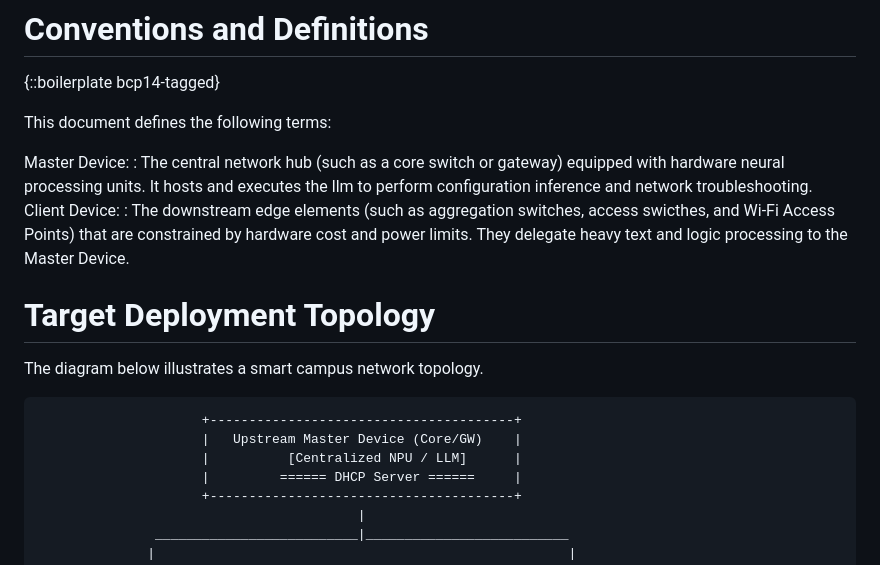
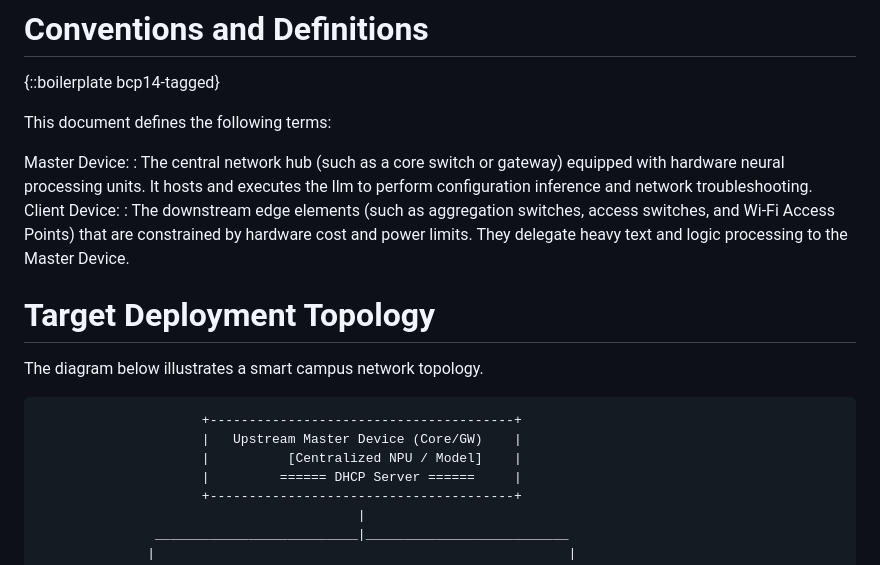
Before and after one commit to Yuanyuan4666/draft-yang-dhcp-extension, a Markdown page: draft-yang-dhcp-extension.md, the part around the change. GitHub-like rendering.

```diff
--- a/draft-yang-dhcp-extension.md
+++ b/draft-yang-dhcp-extension.md
@@ -57,7 +57,7 @@ This document defines the following terms:
 Master Device:
 : The central network hub (such as a core switch or gateway) equipped with hardware neural processing units. It hosts and executes the llm to perform configuration inference and network troubleshooting.
 Client Device:
-: The downstream edge elements (such as aggregation switches, access swicthes, and Wi-Fi Access Points) that are constrained by hardware cost and power limits. They delegate heavy text and logic processing to the Master Device.
+: The downstream edge elements (such as aggregation switches, access switches, and Wi-Fi Access Points) that are constrained by hardware cost and power limits. They delegate heavy text and logic processing to the Master Device.
 
 # Target Deployment Topology
 
@@ -66,7 +66,7 @@ The diagram below illustrates a smart campus network topology.
 ~~~~
                      +---------------------------------------+
                      |   Upstream Master Device (Core/GW)    |
-                     |          [Centralized NPU / LLM]      |
+                     |          [Centralized NPU / Model]    |
                      |         ====== DHCP Server ======     |
                      +---------------------------------------+
                                          |
```
